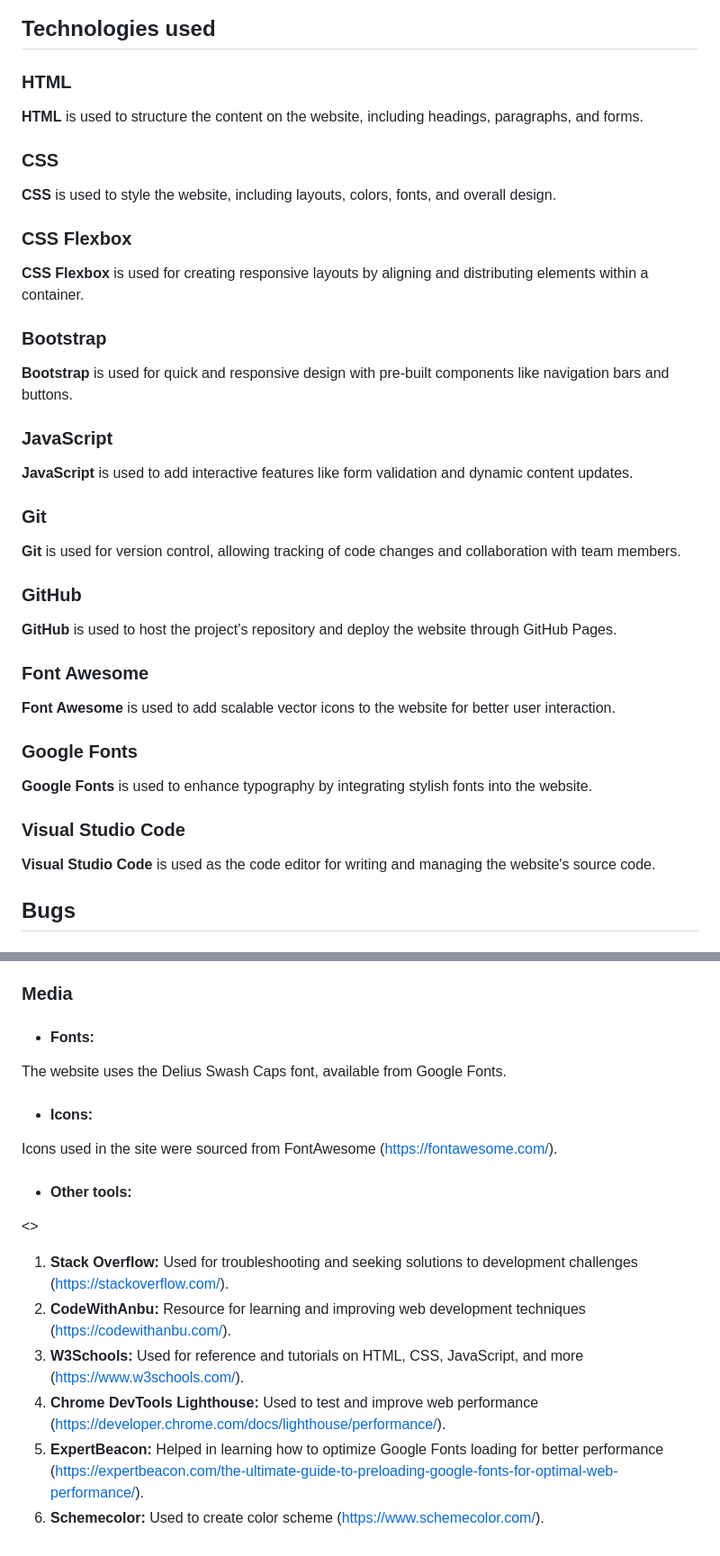
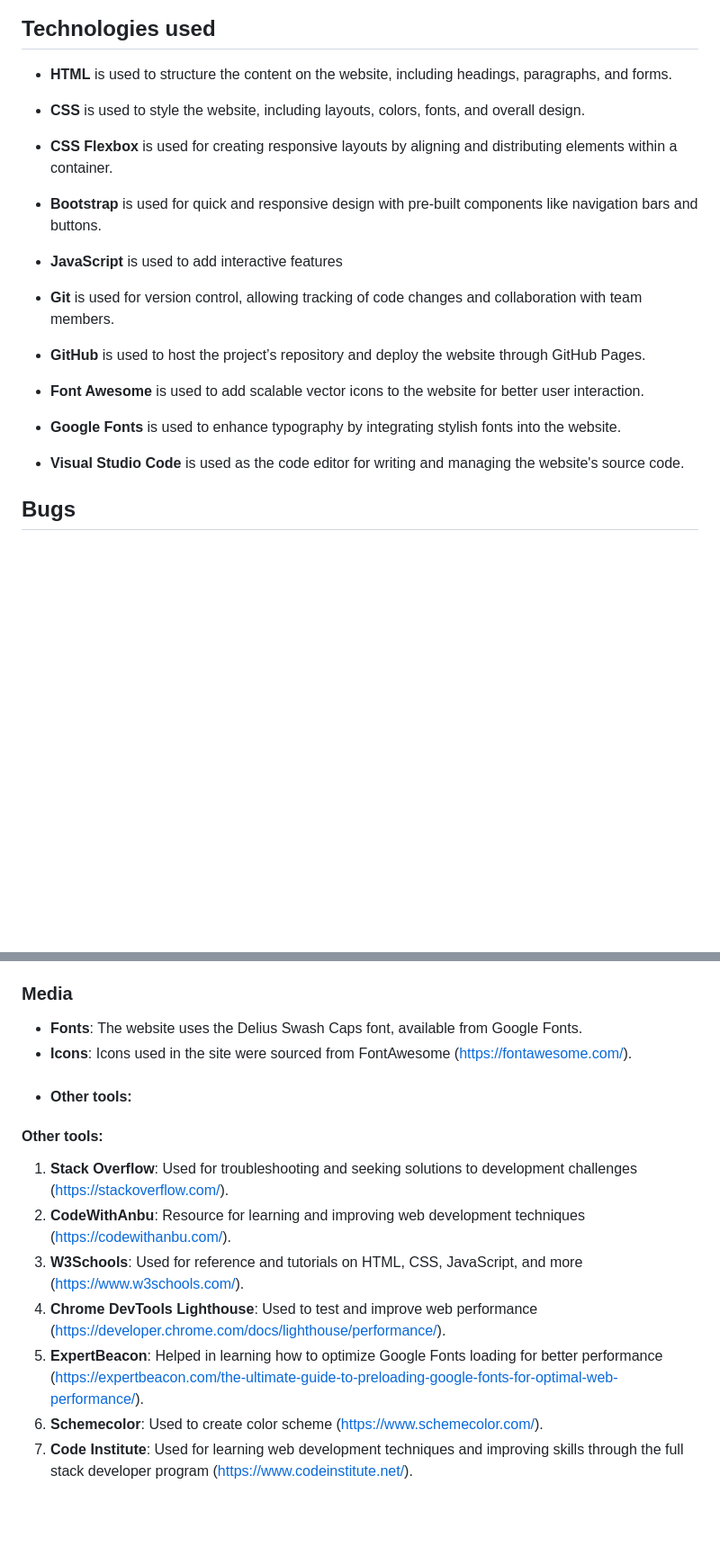
Before and after one commit to alexdotrud/floristry_school_project, a Markdown page: README.md, 2 parts joined by grey strips. Shown at 90% size. GitHub-like rendering; blank space fills up the shorter version.

Commit message:
Fix grammar/style errors

```diff
--- a/README.md
+++ b/README.md
@@ -196,35 +196,25 @@ Forms & Feedback: The sign-up form is simple and user-friendly, with clear instr
 
 ## Technologies used
 
-### HTML
-**HTML** is used to structure the content on the website, including headings, paragraphs, and forms.
+- **HTML** is used to structure the content on the website, including headings, paragraphs, and forms.
 
-### CSS
-**CSS** is used to style the website, including layouts, colors, fonts, and overall design.
+- **CSS** is used to style the website, including layouts, colors, fonts, and overall design.
 
-### CSS Flexbox
-**CSS Flexbox** is used for creating responsive layouts by aligning and distributing elements within a container.
+- **CSS Flexbox** is used for creating responsive layouts by aligning and distributing elements within a container.
 
-### Bootstrap
-**Bootstrap** is used for quick and responsive design with pre-built components like navigation bars and buttons.
+- **Bootstrap** is used for quick and responsive design with pre-built components like navigation bars and buttons.
 
-### JavaScript
-**JavaScript** is used to add interactive features like form validation and dynamic content updates.
+- **JavaScript** is used to add interactive features
 
-### Git
-**Git** is used for version control, allowing tracking of code changes and collaboration with team members.
+- **Git** is used for version control, allowing tracking of code changes and collaboration with team members.
 
-### GitHub
-**GitHub** is used to host the project’s repository and deploy the website through GitHub Pages.
+- **GitHub** is used to host the project’s repository and deploy the website through GitHub Pages.
 
-### Font Awesome
-**Font Awesome** is used to add scalable vector icons to the website for better user interaction.
+- **Font Awesome** is used to add scalable vector icons to the website for better user interaction.
 
-### Google Fonts
-**Google Fonts** is used to enhance typography by integrating stylish fonts into the website.
+- **Google Fonts** is used to enhance typography by integrating stylish fonts into the website.
 
-### Visual Studio Code
-**Visual Studio Code** is used as the code editor for writing and managing the website's source code.
+- **Visual Studio Code** is used as the code editor for writing and managing the website's source code.
 
 ## Bugs
 
@@ -313,15 +311,15 @@ All the content provided on this website is fictional and created for demonstrat
 
 
 ### Media
-- #### Fonts:
-The website uses the Delius Swash Caps font, available from Google Fonts.
-- #### Icons:
-Icons used in the site were sourced from FontAwesome (https://fontawesome.com/).
+- **Fonts**: The website uses the Delius Swash Caps font, available from Google Fonts.
+- **Icons**: Icons used in the site were sourced from FontAwesome (https://fontawesome.com/).
 - #### Other tools:
-<>
-1. <strong>Stack Overflow:</strong> Used for troubleshooting and seeking solutions to development challenges (https://stackoverflow.com/).
-2. <strong>CodeWithAnbu:</strong> Resource for learning and improving web development techniques (https://codewithanbu.com/).
-3. <strong>W3Schools:</strong> Used for reference and tutorials on HTML, CSS, JavaScript, and more (https://www.w3schools.com/).
-4. <strong>Chrome DevTools Lighthouse:</strong> Used to test and improve web performance (https://developer.chrome.com/docs/lighthouse/performance/).
-5. <strong>ExpertBeacon:</strong> Helped in learning how to optimize Google Fonts loading for better performance (https://expertbeacon.com/the-ultimate-guide-to-preloading-google-fonts-for-optimal-web-performance/).
-6. <strong>Schemecolor:</strong> Used to create color scheme (https://www.schemecolor.com/).
+
+#### Other tools:
+1. **Stack Overflow**: Used for troubleshooting and seeking solutions to development challenges (https://stackoverflow.com/).
+2. **CodeWithAnbu**: Resource for learning and improving web development techniques (https://codewithanbu.com/).
+3. **W3Schools**: Used for reference and tutorials on HTML, CSS, JavaScript, and more (https://www.w3schools.com/).
+4. **Chrome DevTools Lighthouse**: Used to test and improve web performance (https://developer.chrome.com/docs/lighthouse/performance/).
+5. **ExpertBeacon**: Helped in learning how to optimize Google Fonts loading for better performance (https://expertbeacon.com/the-ultimate-guide-to-preloading-google-fonts-for-optimal-web-performance/).
+6. **Schemecolor**: Used to create color scheme (https://www.schemecolor.com/).
+7. **Code Institute**: Used for learning web development techniques and improving skills through the full stack developer program (https://www.codeinstitute.net/).
```
Also changed, not shown: other parts of README.md (+9 -1 lines).
